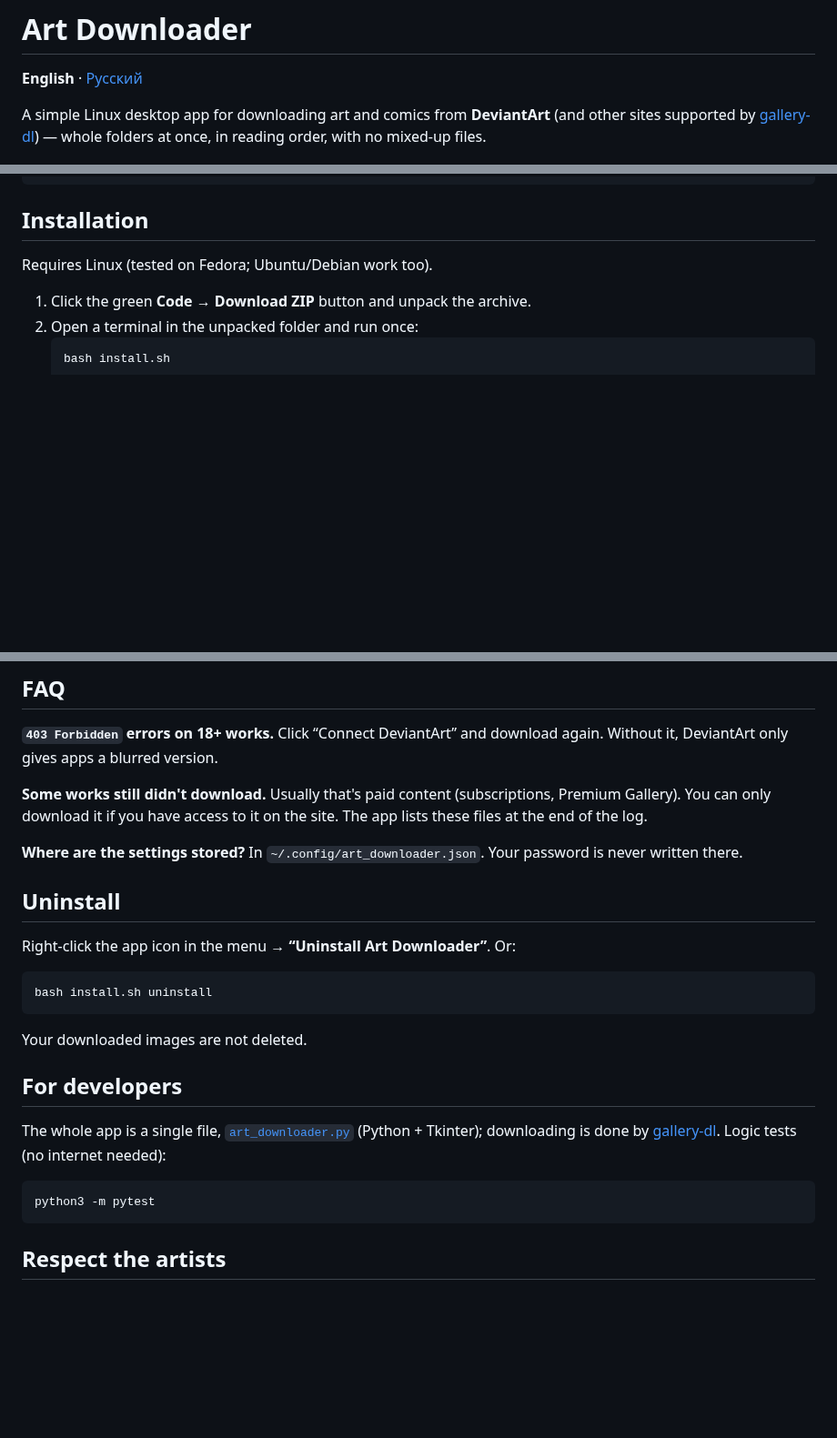
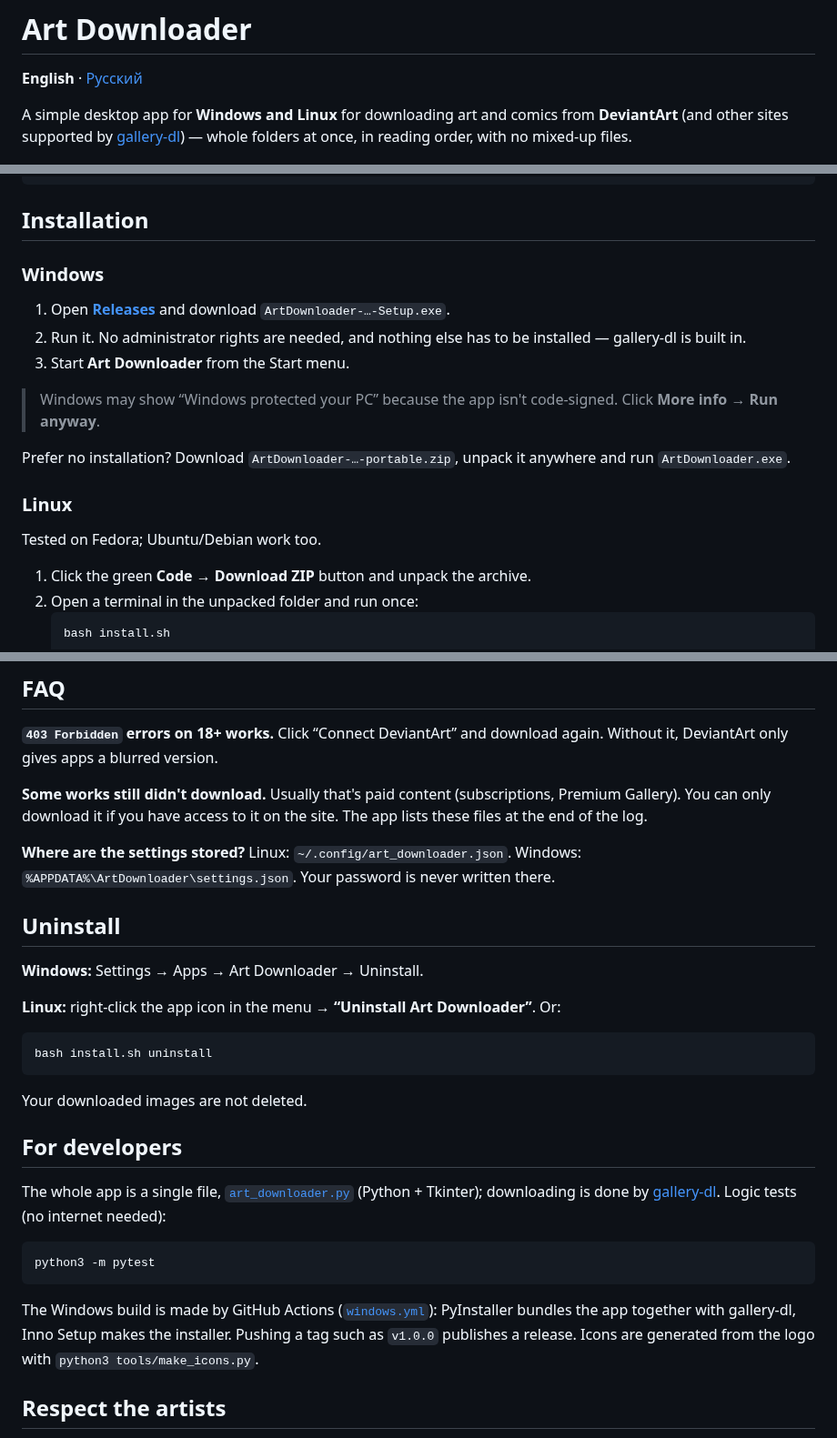
Before and after one commit to GreenClowns/Art-Downloader, a Markdown page: README.md, 3 parts joined by grey strips. Shown at 91% size. Drawn GitHub-style; blank space fills up the shorter version.

````diff
--- a/README.md
+++ b/README.md
@@ -2,7 +2,7 @@
 
 **English** · [Русский](README.ru.md)
 
-A simple Linux desktop app for downloading art and comics from **DeviantArt** (and other sites supported by [gallery-dl](https://github.com/mikf/gallery-dl)) — whole folders at once, in reading order, with no mixed-up files.
+A simple desktop app for **Windows and Linux** for downloading art and comics from **DeviantArt** (and other sites supported by [gallery-dl](https://github.com/mikf/gallery-dl)) — whole folders at once, in reading order, with no mixed-up files.
 
 ![App window](docs/screenshot.png)
 
@@ -33,7 +33,19 @@ ArtDownloads/My Comic/
 
 ## Installation
 
-Requires Linux (tested on Fedora; Ubuntu/Debian work too).
+### Windows
+
+1. Open [**Releases**](https://github.com/GreenClowns/Art-Downloader/releases/latest) and download `ArtDownloader-…-Setup.exe`.
+2. Run it. No administrator rights are needed, and nothing else has to be installed — gallery-dl is built in.
+3. Start **Art Downloader** from the Start menu.
+
+> Windows may show “Windows protected your PC” because the app isn't code-signed. Click **More info → Run anyway**.
+
+Prefer no installation? Download `ArtDownloader-…-portable.zip`, unpack it anywhere and run `ArtDownloader.exe`.
+
+### Linux
+
+Tested on Fedora; Ubuntu/Debian work too.
 
 1. Click the green **Code → Download ZIP** button and unpack the archive.
 2. Open a terminal in the unpacked folder and run once:
@@ -69,11 +81,13 @@ Click “Connect DeviantArt” and download again. Without it, DeviantArt only g
 Usually that's paid content (subscriptions, Premium Gallery). You can only download it if you have access to it on the site. The app lists these files at the end of the log.
 
 **Where are the settings stored?**
-In `~/.config/art_downloader.json`. Your password is never written there.
+Linux: `~/.config/art_downloader.json`. Windows: `%APPDATA%\ArtDownloader\settings.json`. Your password is never written there.
 
 ## Uninstall
 
-Right-click the app icon in the menu → **“Uninstall Art Downloader”**. Or:
+**Windows:** Settings → Apps → Art Downloader → Uninstall.
+
+**Linux:** right-click the app icon in the menu → **“Uninstall Art Downloader”**. Or:
 
 ```bash
 bash install.sh uninstall
@@ -89,6 +103,8 @@ The whole app is a single file, [`art_downloader.py`](art_downloader.py) (Python
 python3 -m pytest
 ```
 
+The Windows build is made by GitHub Actions ([`windows.yml`](.github/workflows/windows.yml)): PyInstaller bundles the app together with gallery-dl, Inno Setup makes the installer. Pushing a tag such as `v1.0.0` publishes a release. Icons are generated from the logo with `python3 tools/make_icons.py`.
+
 ## Respect the artists
 
 This app is meant for your personal archive. Don't re-upload other people's work without their permission, and support the artists whose work you enjoy.
````
Also changed, not shown: README.ru.md (+20 -4 lines), assets/icon.png (added), 8 other files.
